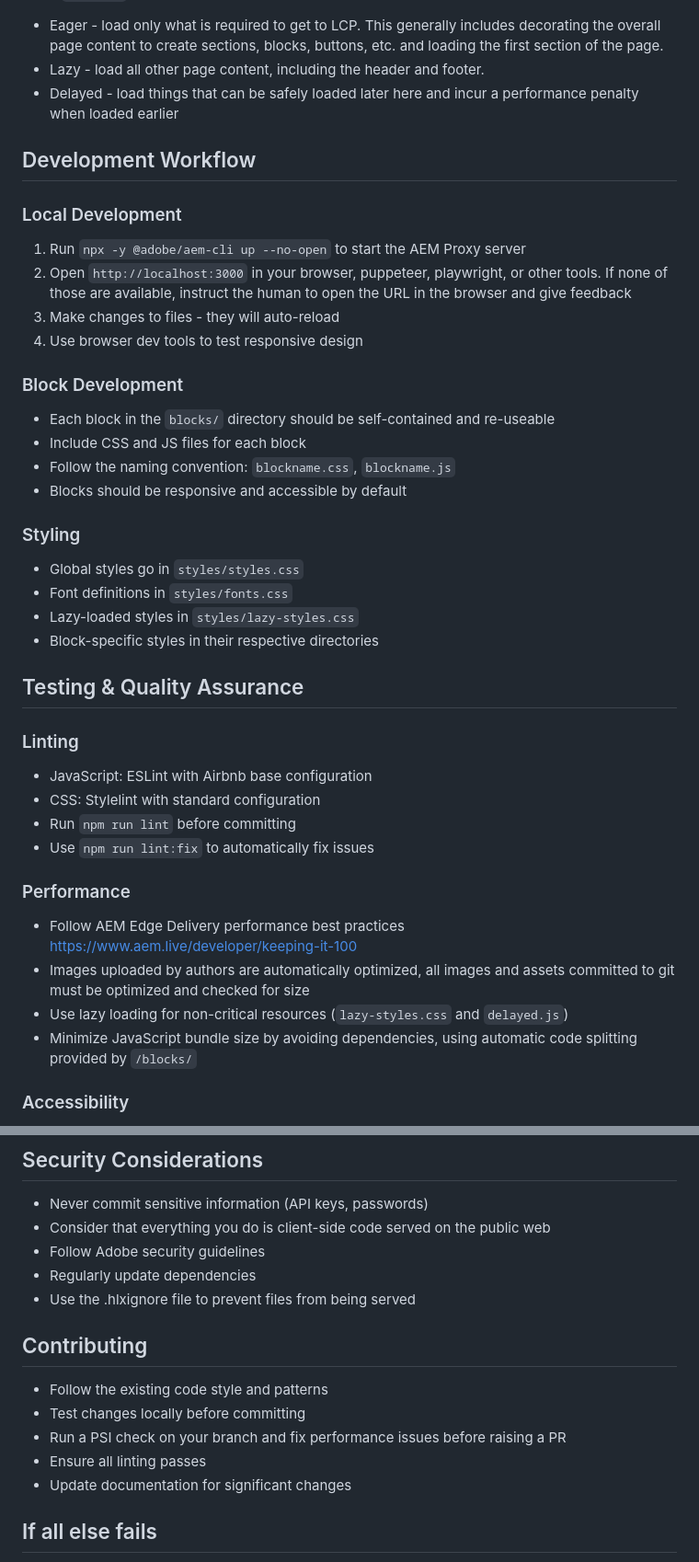
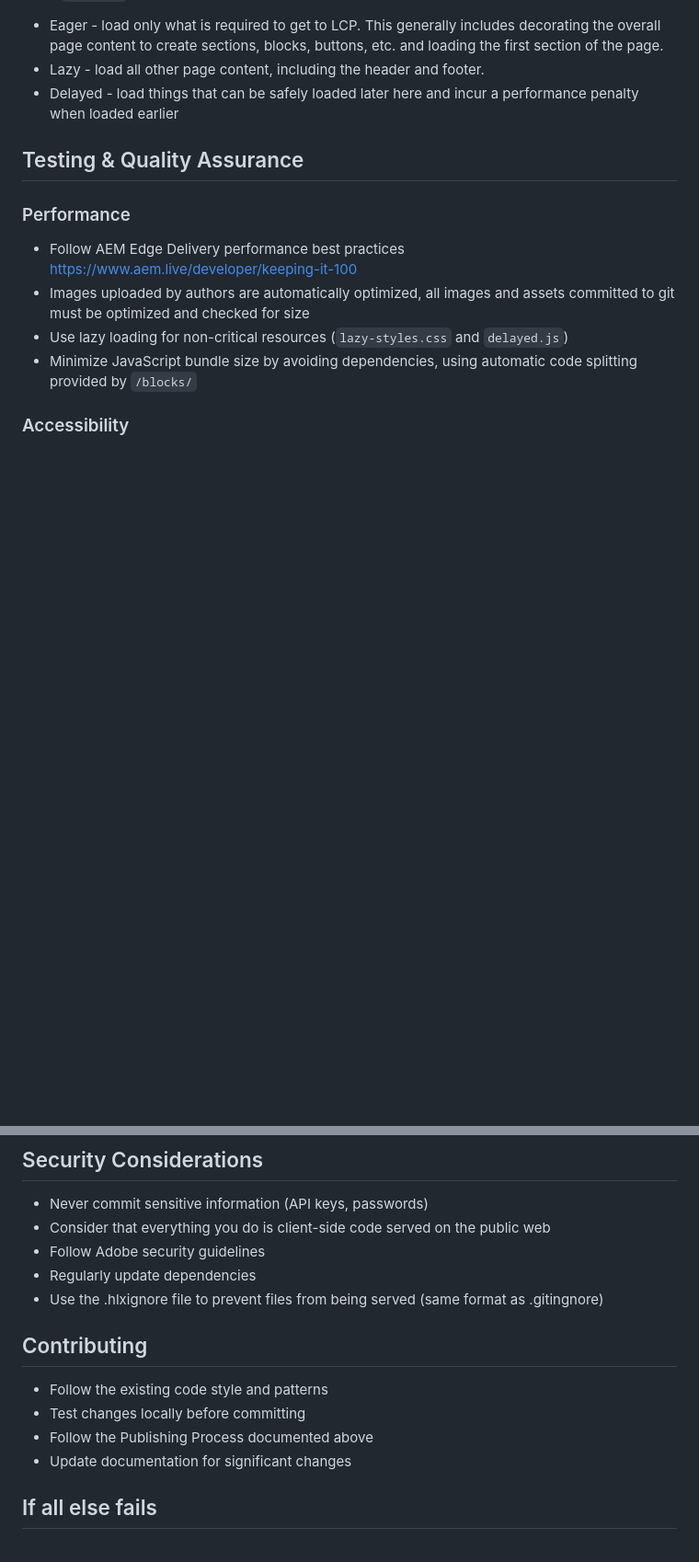
Before and after one commit to AEMXSC/RefDemo-DA, a Markdown page: AGENTS.md, 2 parts joined by grey strips. Shown at 92% size. Drawn GitHub-style; blank space fills up the shorter version.

```diff
--- a/AGENTS.md
+++ b/AGENTS.md
@@ -114,33 +117,7 @@ Pages are progressively loaded in three phases to maximize performance. This pro
 * Lazy - load all other page content, including the header and footer.
 * Delayed - load things that can be safely loaded later here and incur a performance penalty when loaded earlier
 
-## Development Workflow
-
-### Local Development
-1. Run `npx -y @adobe/aem-cli up --no-open` to start the AEM Proxy server
-2. Open `http://localhost:3000` in your browser, puppeteer, playwright, or other tools. If none of those are available, instruct the human to open the URL in the browser and give feedback
-3. Make changes to files - they will auto-reload
-4. Use browser dev tools to test responsive design
-
-### Block Development
-- Each block in the `blocks/` directory should be self-contained and re-useable
-- Include CSS and JS files for each block
-- Follow the naming convention: `blockname.css`, `blockname.js`
-- Blocks should be responsive and accessible by default
-
-### Styling
-- Global styles go in `styles/styles.css`
-- Font definitions in `styles/fonts.css`
-- Lazy-loaded styles in `styles/lazy-styles.css`
-- Block-specific styles in their respective directories
-
 ## Testing & Quality Assurance
-
-### Linting
-- JavaScript: ESLint with Airbnb base configuration
-- CSS: Stylelint with standard configuration
-- Run `npm run lint` before committing
-- Use `npm run lint:fix` to automatically fix issues
 
 ### Performance
 - Follow AEM Edge Delivery performance best practices https://www.aem.live/developer/keeping-it-100
@@ -214,14 +172,13 @@ With this information, you can construct URLs for the preview environment (same
 - Consider that everything you do is client-side code served on the public web
 - Follow Adobe security guidelines
 - Regularly update dependencies
-- Use the .hlxignore file to prevent files from being served
+- Use the .hlxignore file to prevent files from being served (same format as .gitingnore)
 
 ## Contributing
 
 - Follow the existing code style and patterns
 - Test changes locally before committing
-- Run a PSI check on your branch and fix performance issues before raising a PR
-- Ensure all linting passes
+- Follow the Publishing Process documented above
 - Update documentation for significant changes
 
 ## If all else fails
```
Also changed, not shown: other parts of AGENTS.md (+24 -40 lines).
